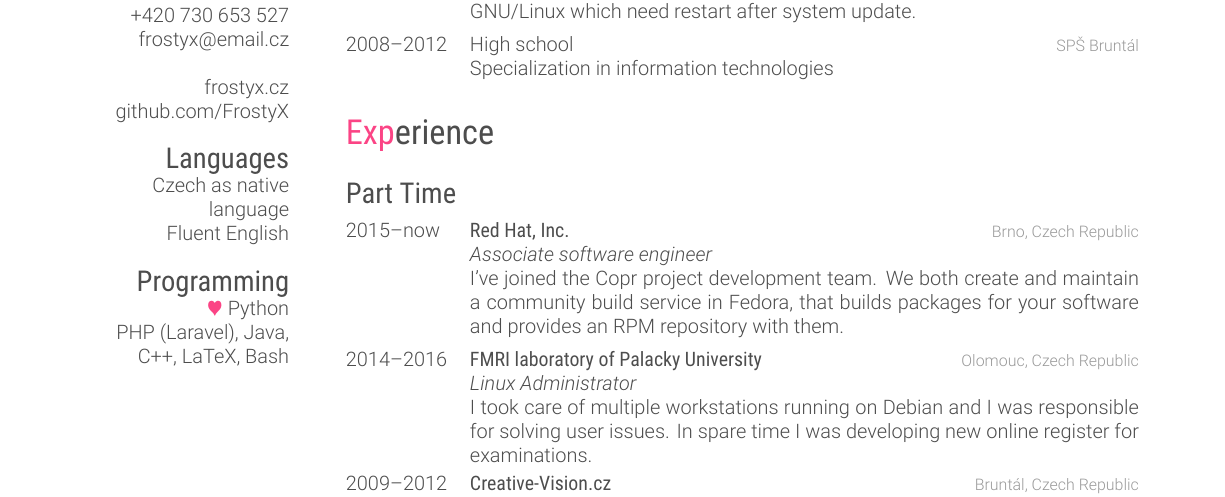
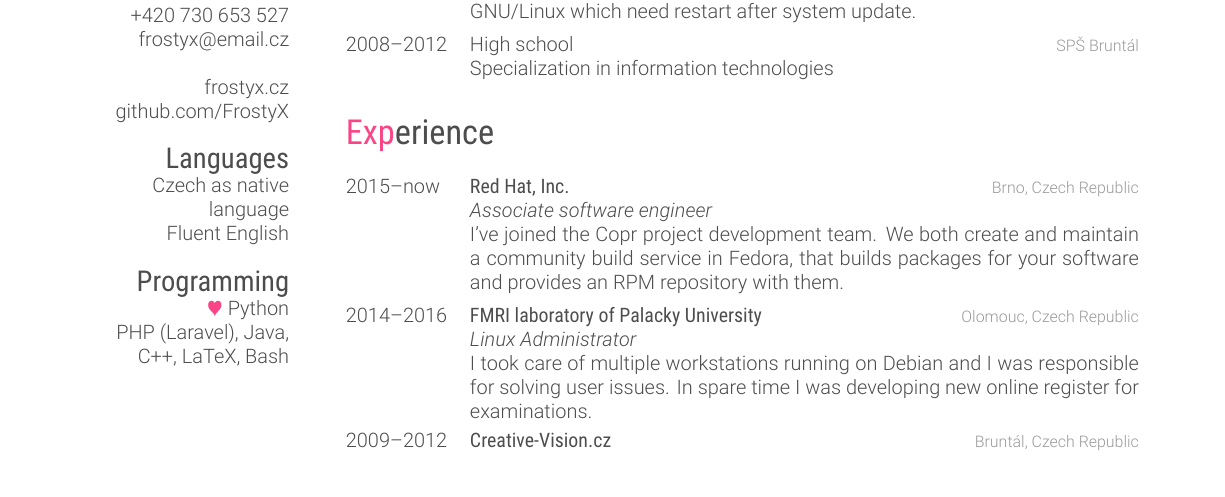
Before and after one commit to FrostyX/cv, a LaTeX CV (jakub-kadlcik-cv.tex): part of the page, cut so that both start at the same text. Compiled offline with XeLaTeX.

Commit message:
Remove part time title, it is misleading now

```diff
--- a/jakub-kadlcik-cv.tex
+++ b/jakub-kadlcik-cv.tex
@@ -58,7 +58,6 @@ C++, LaTeX, Bash
 %----------------------------------------------------------------------------------------
 
 \section{Experience}
-\subsection{Part Time}
 \begin{entrylist}
 
 \entry
```
